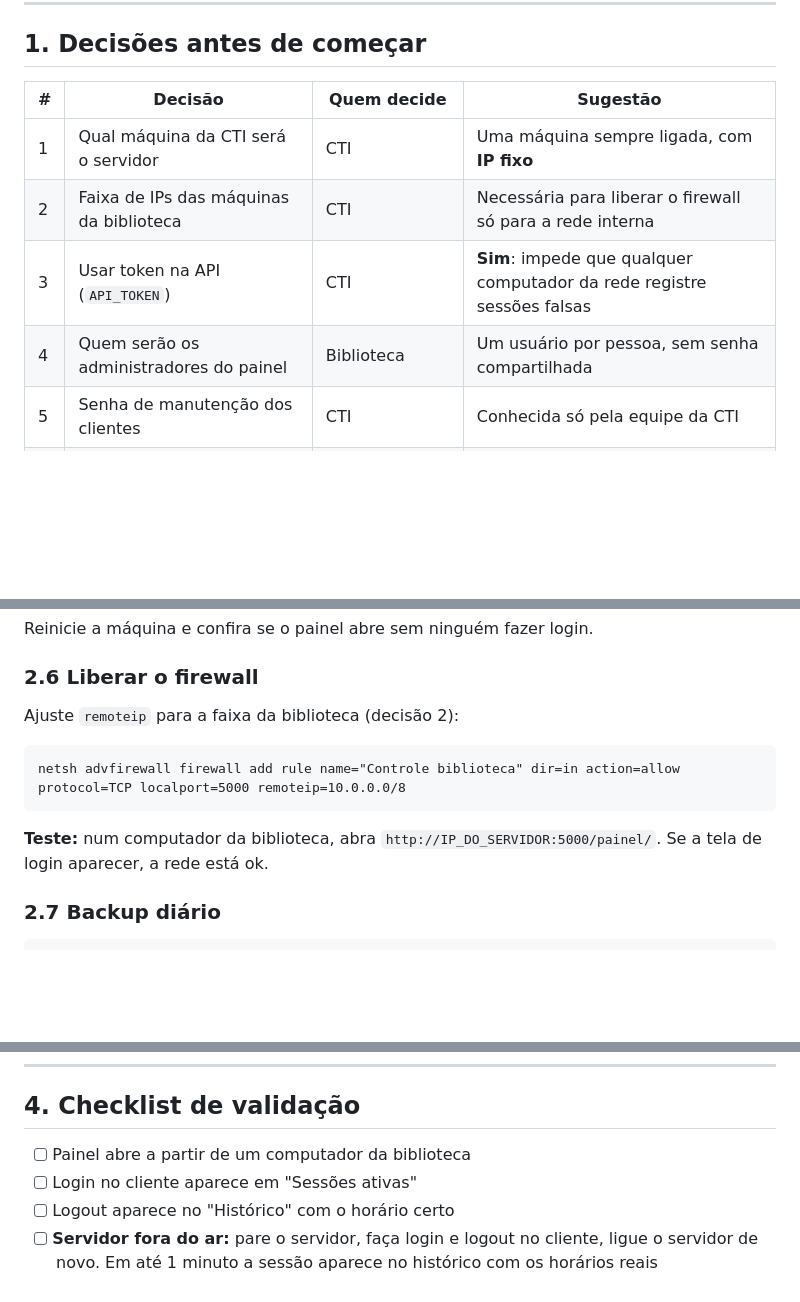
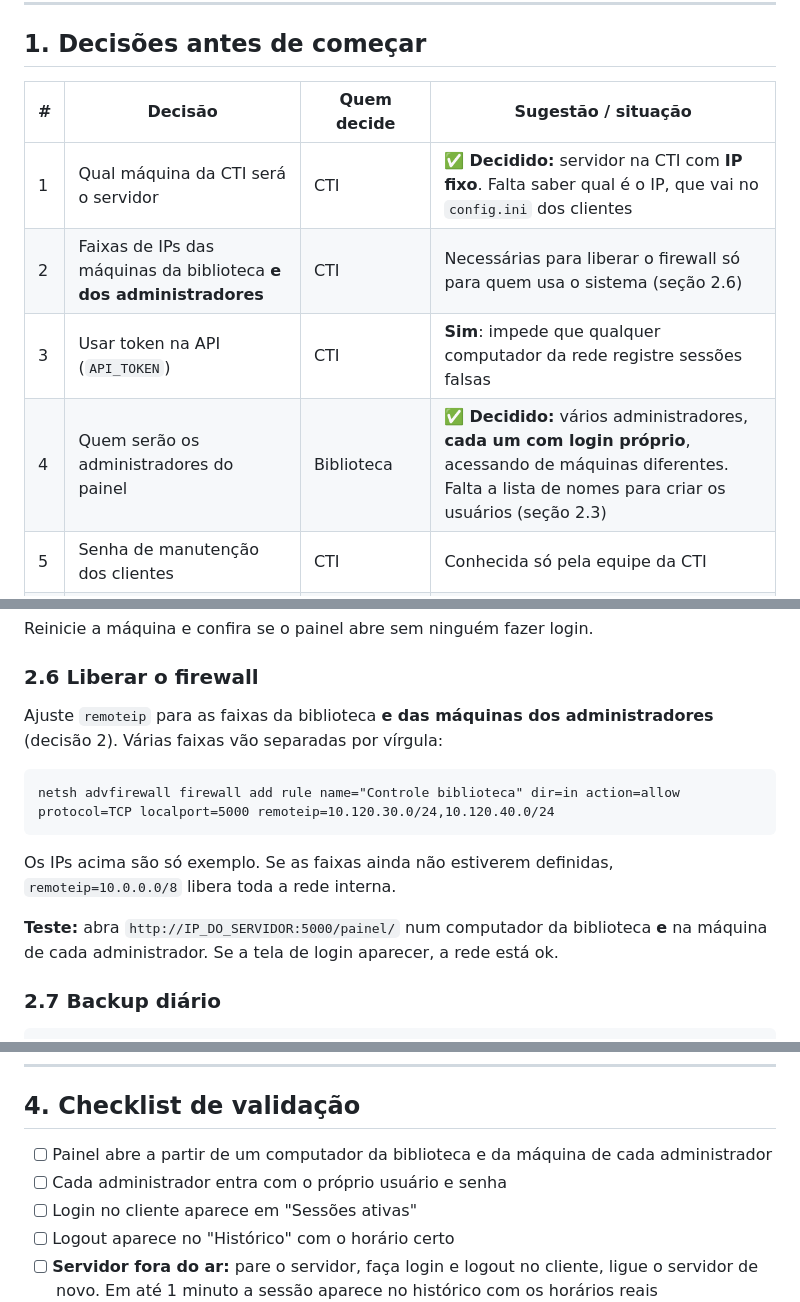
Before and after one commit to mariaclarapastorsilva/library-management-system, a Markdown page: docs/IMPLANTACAO.md, 3 parts joined by grey strips. Rendered like a GitHub page; blank space fills up the shorter version.

Commit message:
Registra decisões do servidor e dos administradores no roteiro
Servidor na CTI com IP fixo e vários administradores com login próprio.
O firewall passa a incluir as máquinas dos administradores.

````diff
--- a/docs/IMPLANTACAO.md
+++ b/docs/IMPLANTACAO.md
@@ -8,12 +8,12 @@ O sistema já está pronto e testado. Os testes cobriram servidor fora do ar, qu
 
 ## 1. Decisões antes de começar
 
-| # | Decisão | Quem decide | Sugestão |
+| # | Decisão | Quem decide | Sugestão / situação |
 |---|---|---|---|
-| 1 | Qual máquina da CTI será o servidor | CTI | Uma máquina sempre ligada, com **IP fixo** |
-| 2 | Faixa de IPs das máquinas da biblioteca | CTI | Necessária para liberar o firewall só para a rede interna |
+| 1 | Qual máquina da CTI será o servidor | CTI | ✅ **Decidido:** servidor na CTI com **IP fixo**. Falta saber qual é o IP, que vai no `config.ini` dos clientes |
+| 2 | Faixas de IPs das máquinas da biblioteca **e dos administradores** | CTI | Necessárias para liberar o firewall só para quem usa o sistema (seção 2.6) |
 | 3 | Usar token na API (`API_TOKEN`) | CTI | **Sim**: impede que qualquer computador da rede registre sessões falsas |
-| 4 | Quem serão os administradores do painel | Biblioteca | Um usuário por pessoa, sem senha compartilhada |
+| 4 | Quem serão os administradores do painel | Biblioteca | ✅ **Decidido:** vários administradores, **cada um com login próprio**, acessando de máquinas diferentes. Falta a lista de nomes para criar os usuários (seção 2.3) |
 | 5 | Senha de manutenção dos clientes | CTI | Conhecida só pela equipe da CTI |
 | 6 | Ligar o bloqueio de tela | CTI + Biblioteca | Sim, junto com a GPO (seção 5) |
 | 7 | Por quanto tempo guardar os registros | Supervisão / Biblioteca | Definir um prazo (LGPD, seção 6) |
@@ -87,13 +87,15 @@ Reinicie a máquina e confira se o painel abre sem ninguém fazer login.
 
 ### 2.6 Liberar o firewall
 
-Ajuste `remoteip` para a faixa da biblioteca (decisão 2):
+Ajuste `remoteip` para as faixas da biblioteca **e das máquinas dos administradores** (decisão 2). Várias faixas vão separadas por vírgula:
 
 ```bat
-netsh advfirewall firewall add rule name="Controle biblioteca" dir=in action=allow protocol=TCP localport=5000 remoteip=10.0.0.0/8
+netsh advfirewall firewall add rule name="Controle biblioteca" dir=in action=allow protocol=TCP localport=5000 remoteip=10.120.30.0/24,10.120.40.0/24
 ```
 
-**Teste:** num computador da biblioteca, abra `http://IP_DO_SERVIDOR:5000/painel/`. Se a tela de login aparecer, a rede está ok.
+Os IPs acima são só exemplo. Se as faixas ainda não estiverem definidas, `remoteip=10.0.0.0/8` libera toda a rede interna.
+
+**Teste:** abra `http://IP_DO_SERVIDOR:5000/painel/` num computador da biblioteca **e** na máquina de cada administrador. Se a tela de login aparecer, a rede está ok.
 
 ### 2.7 Backup diário
 
@@ -180,7 +182,8 @@ Depois de ajustar, **teste na conta de um aluno**: login, logout e o caso do ser
 
 ## 4. Checklist de validação
 
-- [ ] Painel abre a partir de um computador da biblioteca
+- [ ] Painel abre a partir de um computador da biblioteca e da máquina de cada administrador
+- [ ] Cada administrador entra com o próprio usuário e senha
 - [ ] Login no cliente aparece em "Sessões ativas"
 - [ ] Logout aparece no "Histórico" com o horário certo
 - [ ] **Servidor fora do ar:** pare o servidor, faça login e logout no cliente, ligue o servidor de novo. Em até 1 minuto a sessão aparece no histórico com os horários reais
````
